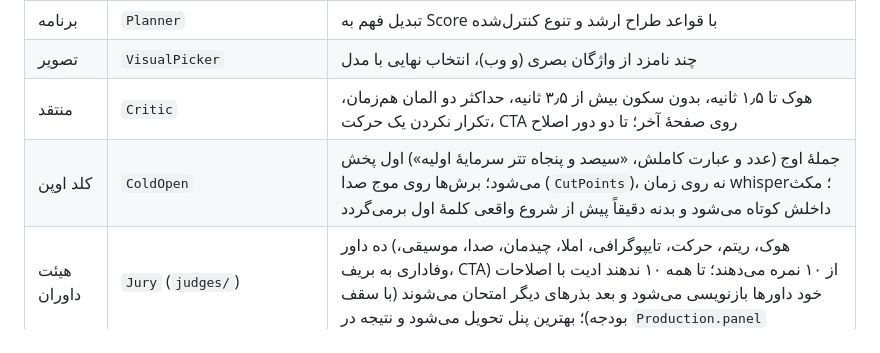
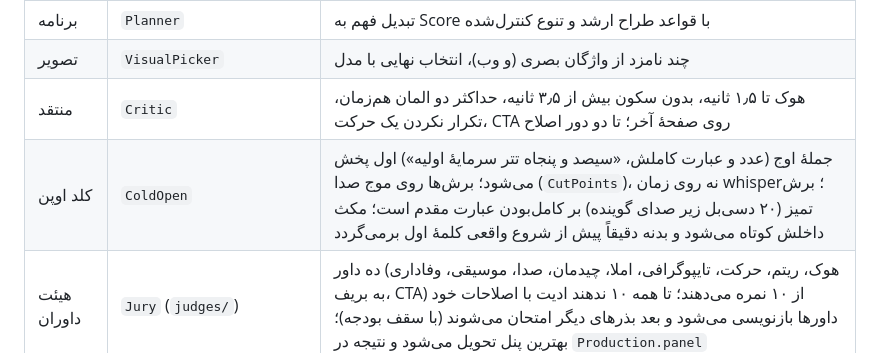
Before and after one commit to BehnamJalaliCo/Trimio, a Markdown page: docs/AUTOPILOT.md, the part around one of its changes. Rendered like a GitHub page.

Commit message:
Docs: autopilot stages (jury, outro)
Co-Authored-By: Claude Opus 5.5 <noreply@anthropic.com>
Claude-Session: https://claude.ai/code/session_01WTcB4sSZQc6YyqMcQz6mYT

```diff
--- a/docs/AUTOPILOT.md
+++ b/docs/AUTOPILOT.md
@@ -15,5 +15,5 @@
 | برنامه | `Planner` | تبدیل فهم به Score با قواعد طراح ارشد و تنوع کنترل‌شده |
 | تصویر | `VisualPicker` | چند نامزد از واژگان بصری (و وب)، انتخاب نهایی با مدل |
 | منتقد | `Critic` | هوک تا ۱٫۵ ثانیه، بدون سکون بیش از ۳٫۵ ثانیه، حداکثر دو المان هم‌زمان، تکرار نکردن یک حرکت، CTA روی صفحهٔ آخر؛ تا دو دور اصلاح |
-| کلد اوپن | `ColdOpen` | جملهٔ اوج (عدد و عبارت کاملش، «سیصد و پنجاه تتر سرمایهٔ اولیه») اول پخش می‌شود؛ برش‌ها روی موج صدا (`CutPoints`)، نه روی زمان whisper؛ مکث داخلش کوتاه می‌شود و بدنه دقیقاً پیش از شروع واقعی کلمهٔ اول برمی‌گردد |
+| کلد اوپن | `ColdOpen` | جملهٔ اوج (عدد و عبارت کاملش، «سیصد و پنجاه تتر سرمایهٔ اولیه») اول پخش می‌شود؛ برش‌ها روی موج صدا (`CutPoints`)، نه روی زمان whisper؛ برش تمیز (۲۰ دسی‌بل زیر صدای گوینده) بر کامل‌بودن عبارت مقدم است؛ مکث داخلش کوتاه می‌شود و بدنه دقیقاً پیش از شروع واقعی کلمهٔ اول برمی‌گردد |
 | هیئت داوران | `Jury` (`judges/`) | ده داور (هوک، ریتم، حرکت، تایپوگرافی، املا، چیدمان، صدا، موسیقی، وفاداری به بریف، CTA) از ۱۰ نمره می‌دهند؛ تا همه ۱۰ ندهند ادیت با اصلاحات خود داورها بازنویسی می‌شود و بعد بذرهای دیگر امتحان می‌شوند (با سقف بودجه)؛ بهترین پنل تحویل می‌شود و نتیجه در `Production.panel` |
```
Also changed, not shown: other parts of docs/AUTOPILOT.md (+1 -1 lines).
